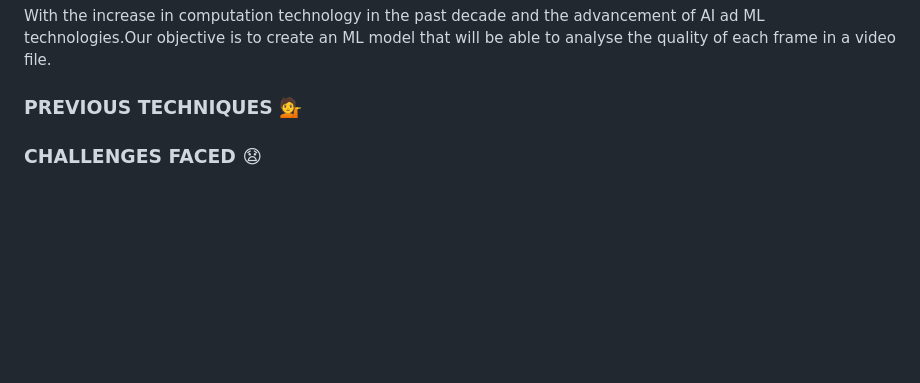
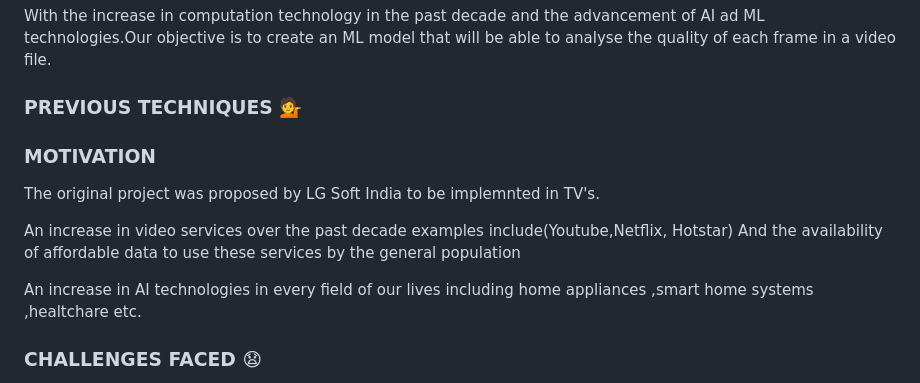
Before and after one commit to yd776/finalproject, a Markdown page: README.md, the part around the change. Drawn GitHub-style; blank space fills up the shorter version.

```diff
--- a/README.md
+++ b/README.md
@@ -15,6 +15,16 @@ With the increase in computation technology in the past decade and the advanceme
 analyse the quality of each frame in a video file.
 
 ### PREVIOUS TECHNIQUES :information_desk_person:
+
+### MOTIVATION
+
+The original project was proposed by LG Soft India to be implemnted in TV's.
+
+An increase in video services over the past decade examples include(Youtube,Netflix, Hotstar) And the availability of affordable data to use these services by the general population
+
+An increase in AI technologies in every field of our lives including home appliances ,smart home systems ,healtchare etc.
+
+
 
 ### CHALLENGES FACED :anguished:
 
```
